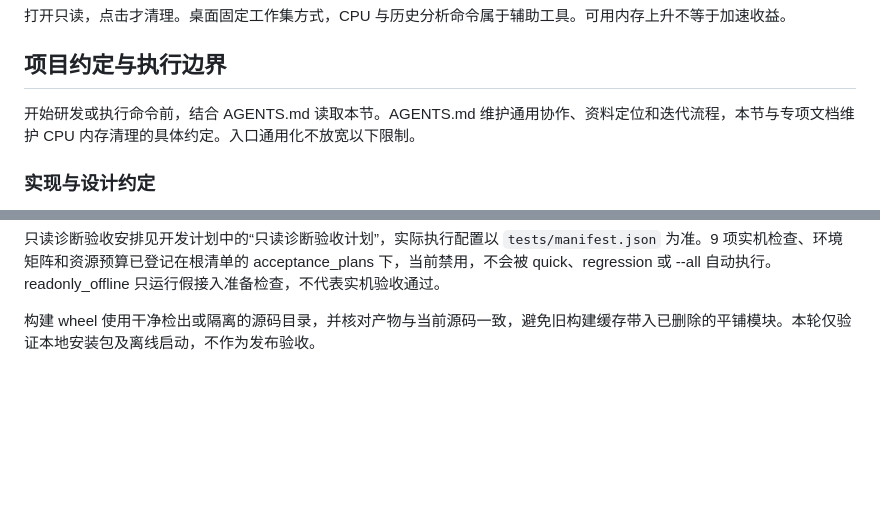
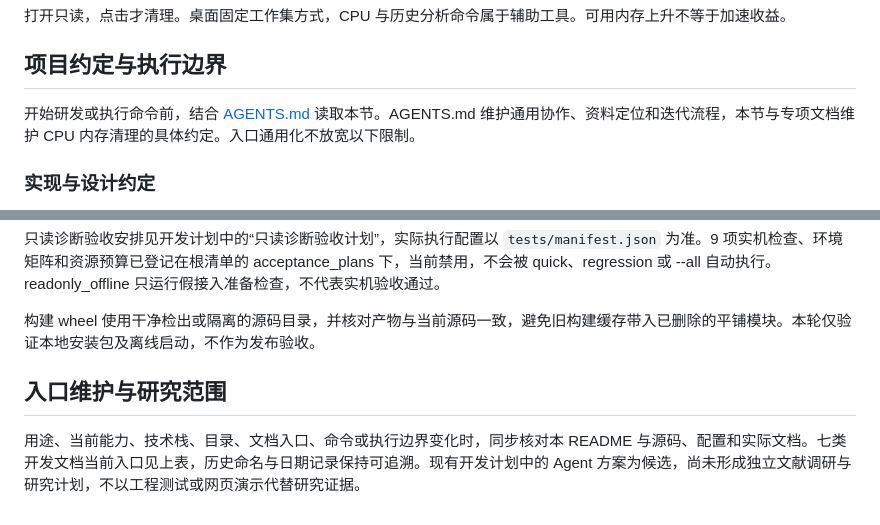
Before and after one commit to DreamSoul-AI/cpu-memory-cleanup, a Markdown page: README.md, 2 parts joined by grey strips. GitHub-like rendering; blank space fills up the shorter version.

Commit message:
docs: require README synchronization and align project navigation

```diff
--- a/README.md
+++ b/README.md
@@ -5,7 +5,7 @@
 
 ## 项目约定与执行边界
 
-开始研发或执行命令前，结合 AGENTS.md 读取本节。AGENTS.md 维护通用协作、资料定位和迭代流程，本节与专项文档维护 CPU 内存清理的具体约定。入口通用化不放宽以下限制。
+开始研发或执行命令前，结合 [AGENTS.md](AGENTS.md) 读取本节。AGENTS.md 维护通用协作、资料定位和迭代流程，本节与专项文档维护 CPU 内存清理的具体约定。入口通用化不放宽以下限制。
 
 ### 实现与设计约定
 
@@ -139,3 +139,7 @@ CFG-01 已修复，根入口恢复分层加载，并阻止旧根格式静默忽
 只读诊断验收安排见开发计划中的“只读诊断验收计划”，实际执行配置以 `tests/manifest.json` 为准。9 项实机检查、环境矩阵和资源预算已登记在根清单的 acceptance_plans 下，当前禁用，不会被 quick、regression 或 --all 自动执行。readonly_offline 只运行假接入准备检查，不代表实机验收通过。
 
 构建 wheel 使用干净检出或隔离的源码目录，并核对产物与当前源码一致，避免旧构建缓存带入已删除的平铺模块。本轮仅验证本地安装包及离线启动，不作为发布验收。
+
+## 入口维护与研究范围
+
+用途、当前能力、技术栈、目录、文档入口、命令或执行边界变化时，同步核对本 README 与源码、配置和实际文档。七类开发文档当前入口见上表，历史命名与日期记录保持可追溯。现有开发计划中的 Agent 方案为候选，尚未形成独立文献调研与研究计划，不以工程测试或网页演示代替研究证据。
```
Also changed, not shown: AGENTS.md (+2 -0 lines).
